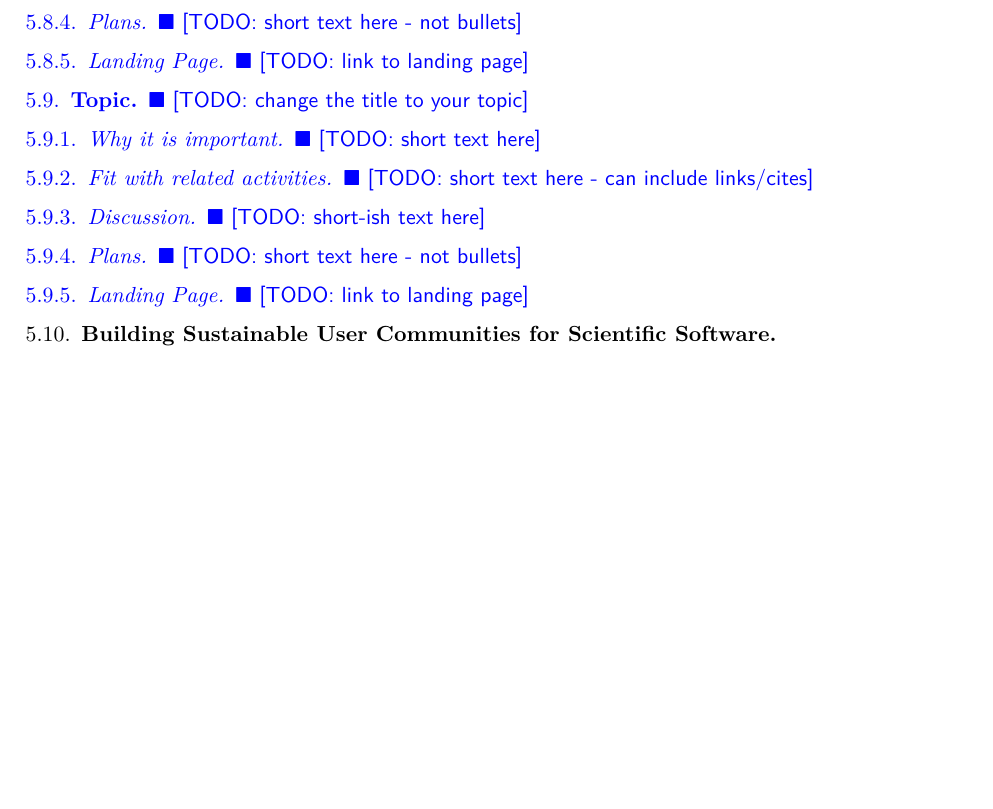
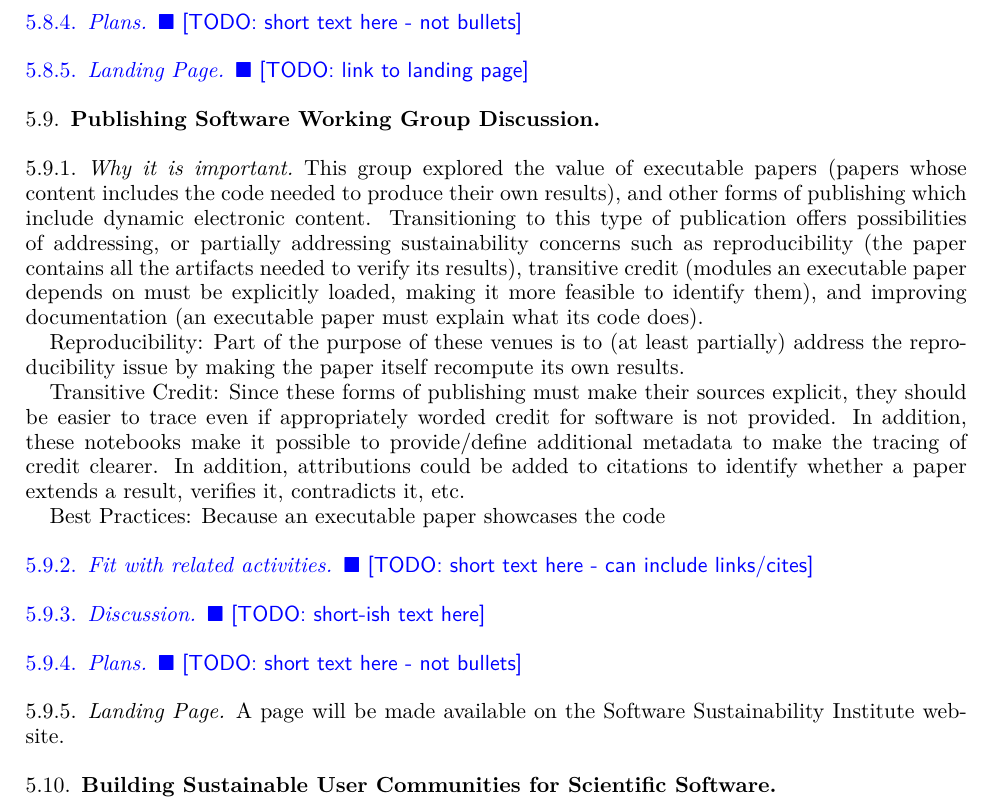
Before and after one commit to WSSSPE/meetings, a LaTeX paper (WSSSPE3/report/WSSSPE3_review.tex, which reads WSSSPE3/report/wg_main_publishing_SW.tex): part of page 7 of 15, cut so that both start at the same text, the shorter picture padded with empty space. Compiled offline with pdfLaTeX.

Commit message:
In progress working on main.
Former-commit-id: c9378e230ad21eee30b9b39952b47c052784b58a

```diff
--- a/WSSSPE3/report/wg_main_publishing_SW.tex
+++ b/WSSSPE3/report/wg_main_publishing_SW.tex
@@ -1,7 +1,28 @@
-\subsection{Topic} \todo{change the title to your topic}
+\subsection{Publishing Software Working Group Discussion}
 
 \subsubsection{Why it is important}
-\todo{short text here}
+
+This group explored the value of executable papers (papers whose content includes
+the code needed to produce their own results), and other forms of publishing which
+include dynamic electronic content. Transitioning to this type of publication offers
+possibilities of addressing, or partially addressing sustainability concerns
+such as reproducibility (the paper contains all the artifacts needed to verify its
+results), transitive credit (modules an executable paper depends on must be explicitly
+loaded, making it more feasible to identify them), and improving documentation (an executable
+paper must explain what its code does).
+
+Reproducibility: Part of the purpose of these venues is to (at least partially)
+address the reproducibility issue by making the paper itself recompute its own
+results.
+
+Transitive Credit: Since these forms of publishing must make their sources explicit,
+they should be easier to trace even if appropriately worded credit for software
+is not provided. In addition, these notebooks make it possible to provide/define
+additional metadata to make the tracing of credit clearer. In addition, attributions
+could be added to citations to identify whether a paper extends a result, verifies it,
+contradicts it, etc.
+
+Best Practices: Because an executable paper showcases the code
 
 \subsubsection{Fit with related activities}
 \todo{short text here - can include links/cites}
@@ -13,4 +34,5 @@
 \todo{short text here - not bullets}
 
 \subsubsection{Landing Page}
-\todo{link to landing page}
+
+A page will be made available on the Software Sustainability Institute website.
```
